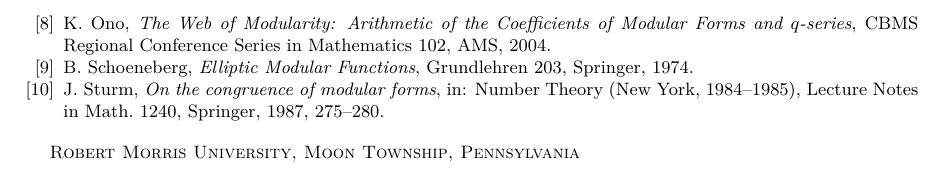
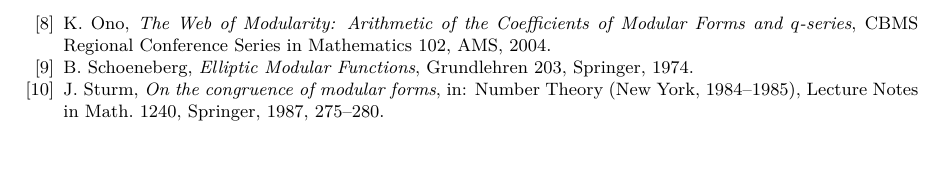
Before and after one commit to ArtemShirk/every-way-to-split-24, a LaTeX paper (paper/Every Way to Split 24.tex): part of page 11 of 11, cut so that both start at the same text. Compiled offline with pdfLaTeX.

Commit message:
Add files via upload

```diff
--- a/paper/Every Way to Split 24.tex
+++ b/paper/Every Way to Split 24.tex
@@ -32,7 +32,6 @@
 
 \title[Every way to split 24]{Every way to split 24:\\ twelve eta products and the principal form}
 \author{Artem C. Shirk}
-\address{Robert Morris University, Moon Township, Pennsylvania}
 \date{November 4, 2026}
 
 \begin{document}
```
Also changed, not shown: paper/Every Way to Split 24.pdf, 1 other file.
